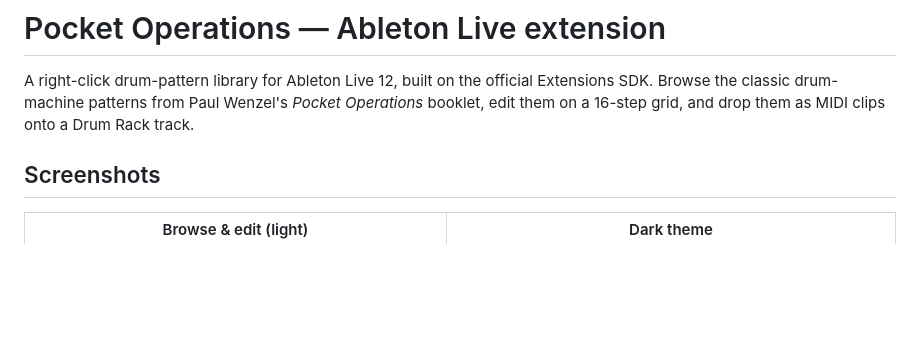
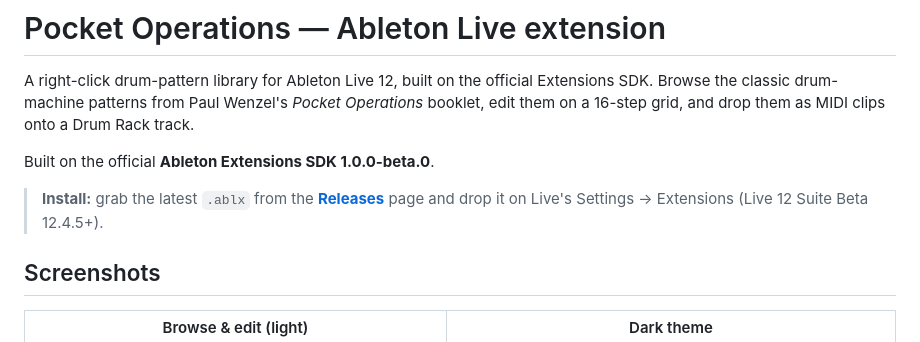
Before and after one commit to dnvsfn/ableton-pocket-operations, a Markdown page: README.md, the part around the change. Rendered like a GitHub page; blank space fills up the shorter version.

Commit message:
docs: add SDK + install note to README (parity with Midnight Tools / Breakdowns)
Co-Authored-By: Claude Opus 4.8 (1M context) <noreply@anthropic.com>

```diff
--- a/README.md
+++ b/README.md
@@ -4,6 +4,12 @@ A right-click drum-pattern library for Ableton Live 12, built on the official
 Extensions SDK. Browse the classic drum-machine patterns from Paul Wenzel's
 *Pocket Operations* booklet, edit them on a 16-step grid, and drop them as MIDI
 clips onto a Drum Rack track.
+
+Built on the official **Ableton Extensions SDK 1.0.0-beta.0**.
+
+> **Install:** grab the latest `.ablx` from the
+> [**Releases**](https://github.com/dnvsfn/ableton-pocket-operations/releases/latest)
+> page and drop it on Live's Settings → Extensions (Live 12 Suite Beta 12.4.5+).
 
 ## Screenshots
 
```
